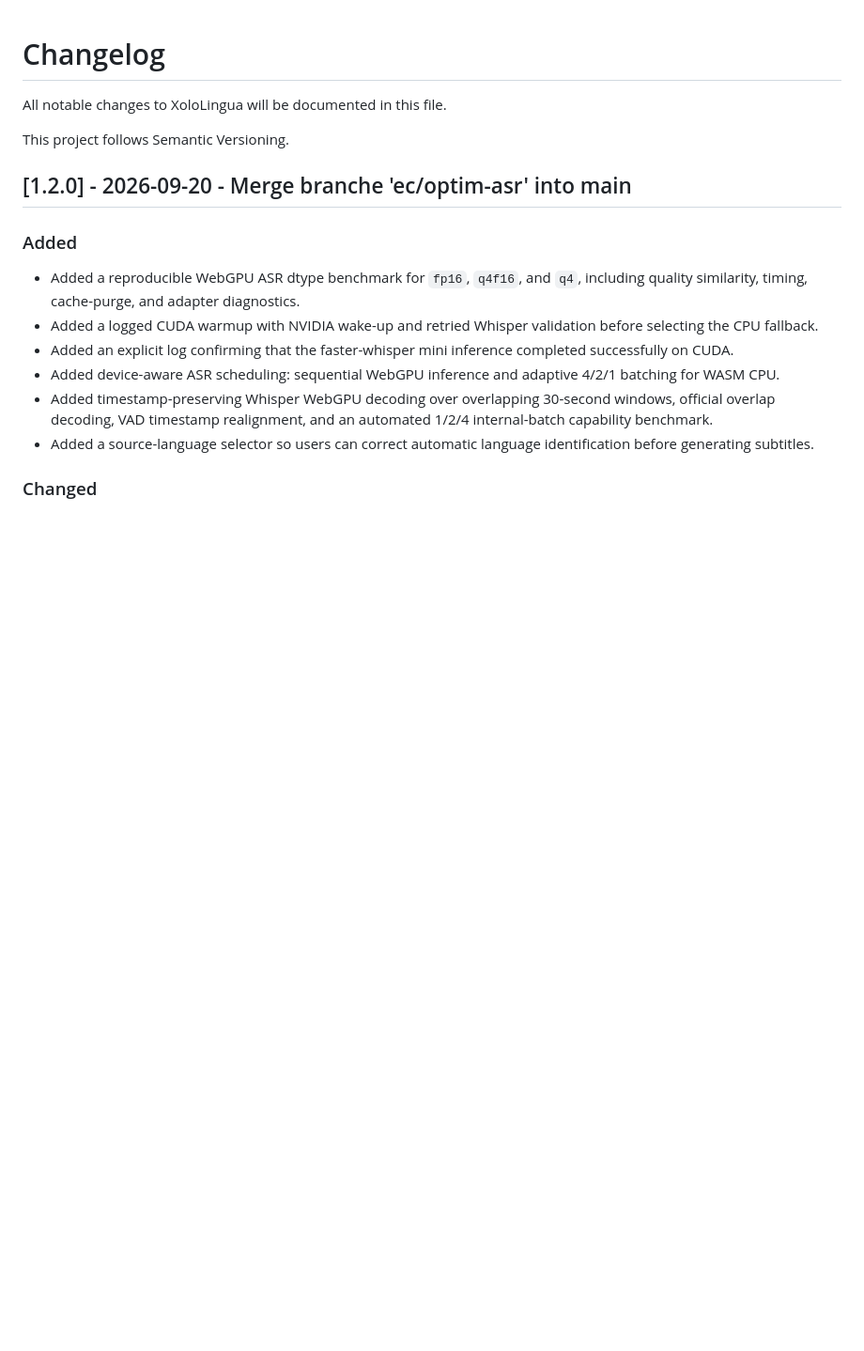
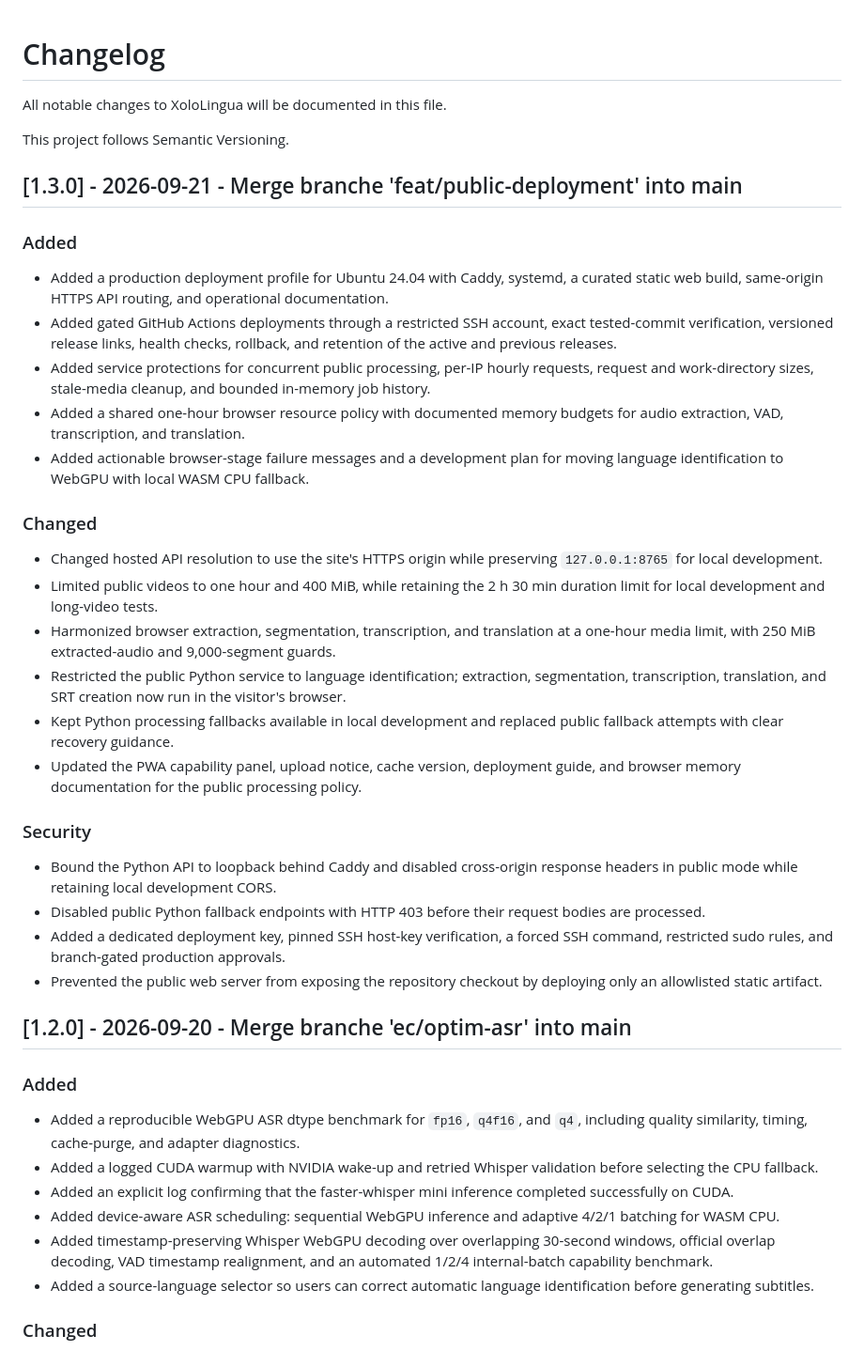
Before and after one commit to mathieu-xy082/xololingua, a Markdown page: CHANGELOG.md, the part around the change. Shown at 94% size. Drawn GitHub-style; blank space fills up the shorter version.

Commit message:
[UPD] Changelog

```diff
--- a/CHANGELOG.md
+++ b/CHANGELOG.md
@@ -3,6 +3,31 @@
 All notable changes to XoloLingua will be documented in this file.
 
 This project follows Semantic Versioning.
+
+## [1.3.0] - 2026-09-21 - Merge branche 'feat/public-deployment' into main
+### Added
+
+- Added a production deployment profile for Ubuntu 24.04 with Caddy, systemd, a curated static web build, same-origin HTTPS API routing, and operational documentation.
+- Added gated GitHub Actions deployments through a restricted SSH account, exact tested-commit verification, versioned release links, health checks, rollback, and retention of the active and previous releases.
+- Added service protections for concurrent public processing, per-IP hourly requests, request and work-directory sizes, stale-media cleanup, and bounded in-memory job history.
+- Added a shared one-hour browser resource policy with documented memory budgets for audio extraction, VAD, transcription, and translation.
+- Added actionable browser-stage failure messages and a development plan for moving language identification to WebGPU with local WASM CPU fallback.
+
+### Changed
+
+- Changed hosted API resolution to use the site's HTTPS origin while preserving `127.0.0.1:8765` for local development.
+- Limited public videos to one hour and 400 MiB, while retaining the 2 h 30 min duration limit for local development and long-video tests.
+- Harmonized browser extraction, segmentation, transcription, and translation at a one-hour media limit, with 250 MiB extracted-audio and 9,000-segment guards.
+- Restricted the public Python service to language identification; extraction, segmentation, transcription, translation, and SRT creation now run in the visitor's browser.
+- Kept Python processing fallbacks available in local development and replaced public fallback attempts with clear recovery guidance.
+- Updated the PWA capability panel, upload notice, cache version, deployment guide, and browser memory documentation for the public processing policy.
+
+### Security
+
+- Bound the Python API to loopback behind Caddy and disabled cross-origin response headers in public mode while retaining local development CORS.
+- Disabled public Python fallback endpoints with HTTP 403 before their request bodies are processed.
+- Added a dedicated deployment key, pinned SSH host-key verification, a forced SSH command, restricted sudo rules, and branch-gated production approvals.
+- Prevented the public web server from exposing the repository checkout by deploying only an allowlisted static artifact.
 
 ## [1.2.0] - 2026-09-20 - Merge branche 'ec/optim-asr' into main
 ### Added
```
Also changed, not shown: docs/browser-language-detection.md (added, +198 -0 lines).
